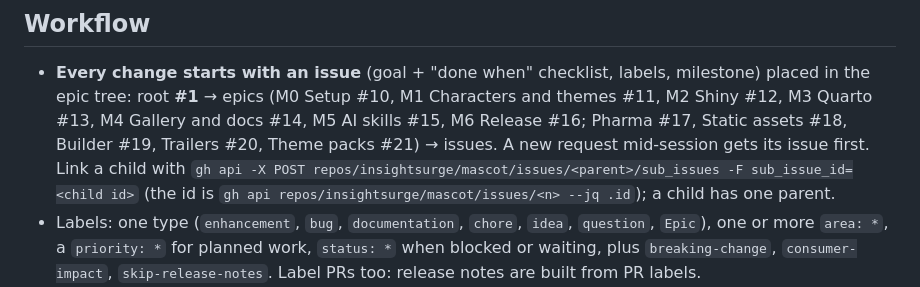
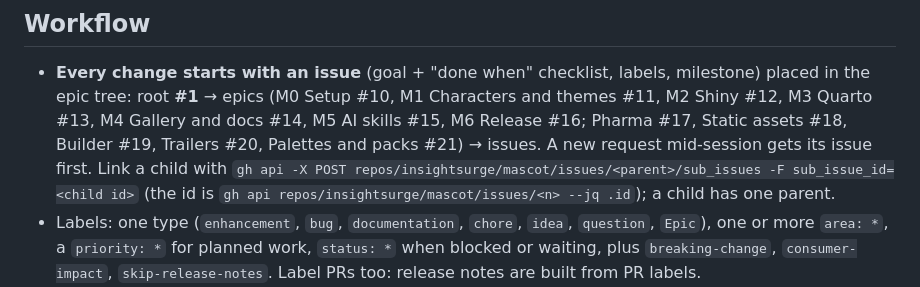
Before and after one commit to insightsurge/mascot, a Markdown page: AGENTS.md, the part around the change. GitHub-like rendering.

```diff
--- a/AGENTS.md
+++ b/AGENTS.md
@@ -123,8 +123,8 @@ came from.
 ## Workflow
 - **Every change starts with an issue** (goal + "done when" checklist, labels, milestone) placed in the epic tree:
   root **#1** → epics (M0 Setup #10, M1 Characters and themes #11, M2 Shiny #12, M3 Quarto #13, M4 Gallery and
-  docs #14, M5 AI skills #15, M6 Release #16; Pharma #17, Static assets #18, Builder #19, Trailers #20, Theme
-  packs #21) → issues. A new request mid-session gets its issue first. Link a child with
+  docs #14, M5 AI skills #15, M6 Release #16; Pharma #17, Static assets #18, Builder #19, Trailers #20, Palettes
+  and packs #21) → issues. A new request mid-session gets its issue first. Link a child with
   `gh api -X POST repos/insightsurge/mascot/issues/<parent>/sub_issues -F sub_issue_id=<child id>`
   (the id is `gh api repos/insightsurge/mascot/issues/<n> --jq .id`); a child has one parent.
 - Labels: one type (`enhancement`, `bug`, `documentation`, `chore`, `idea`, `question`, `Epic`), one or more
```
Also changed, not shown: docs/scope.md (+4 -4 lines).
